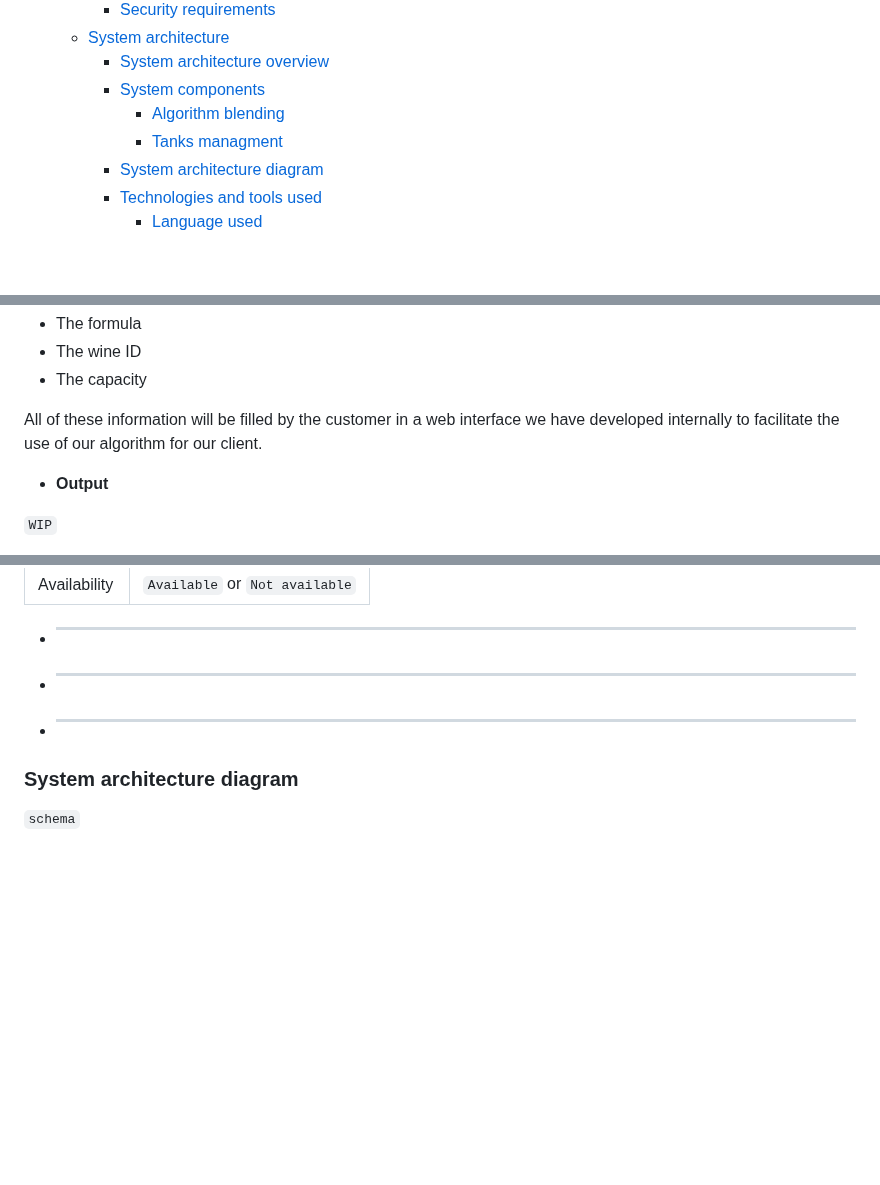
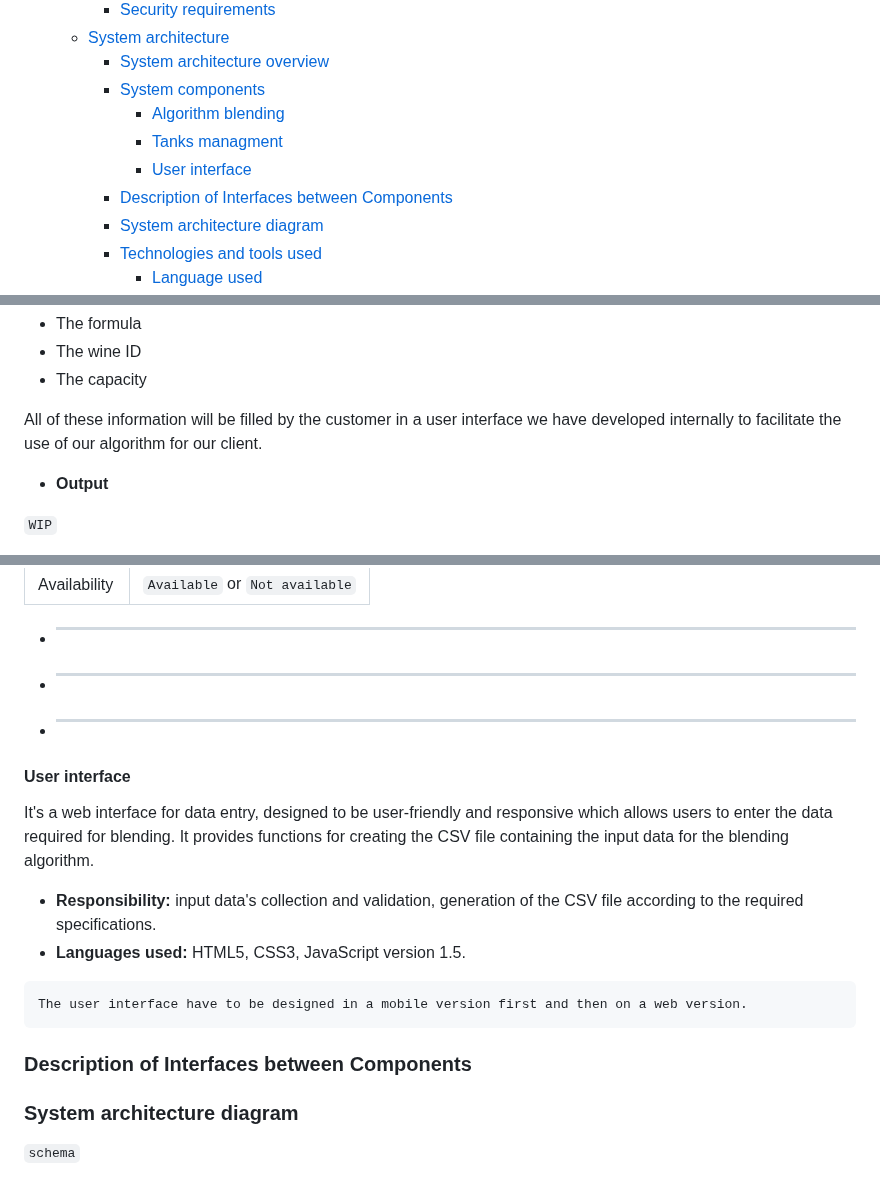
Before and after one commit to algosup/2022-2023-project-5-algorithmics-Team-3, a Markdown page: specs/technical/technical-specifications.md, 3 parts joined by grey strips. GitHub-like rendering; folded sections open; blank space fills up the shorter version.

````diff
--- a/specs/technical/technical-specifications.md
+++ b/specs/technical/technical-specifications.md
@@ -23,6 +23,8 @@ Table of content
     - [System components](#system-components)
       - [Algorithm blending](#algorithm-blending)
       - [Tanks managment](#tanks-managment)
+      - [User interface](#user-interface)
+    - [Description of Interfaces between Components](#description-of-interfaces-between-components)
     - [System architecture diagram](#system-architecture-diagram)
     - [Technologies and tools used](#technologies-and-tools-used)
       - [Language used](#language-used)
@@ -199,7 +201,7 @@ For the algorithm, the input is a CSV file filed with the following information:
 - The wine ID
 - The capacity
 <!-- --------------------------- Syntax example ---------------------------- -->
-All of these information will be filled by the customer in a web interface we have developed internally to facilitate the use of our algorithm for our client.
+All of these information will be filled by the customer in a user interface we have developed internally to facilitate the use of our algorithm for our client.
 
 - **Output**
 
@@ -222,6 +224,19 @@ This component manages wine tanks, their status, their capacities, their availab
 - ****
 - ****
 - ****
+
+#### User interface
+
+It's a web interface for data entry, designed to be user-friendly and responsive which allows users to enter the data required for blending. It provides functions for creating the CSV file containing the input data for the blending algorithm.
+
+- **Responsibility:** input data's collection and validation, generation of the CSV file according to the required specifications.
+- **Languages used:** HTML5, CSS3, JavaScript version 1.5.
+
+```text
+The user interface have to be designed in a mobile version first and then on a web version.
+```
+
+### Description of Interfaces between Components
 
 ### System architecture diagram
 
````
Also changed, not shown: other parts of specs/technical/technical-specifications.md (+1 -3 lines).
